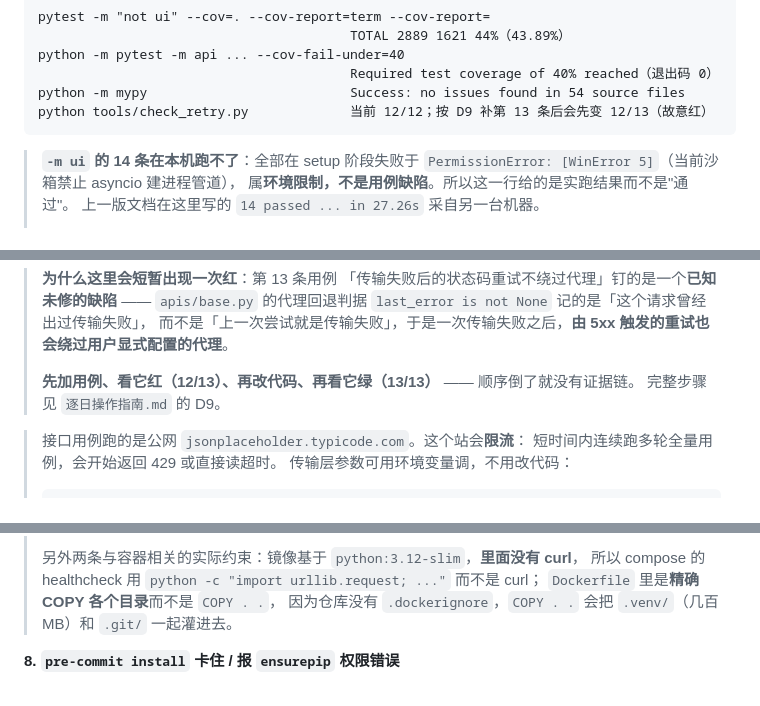
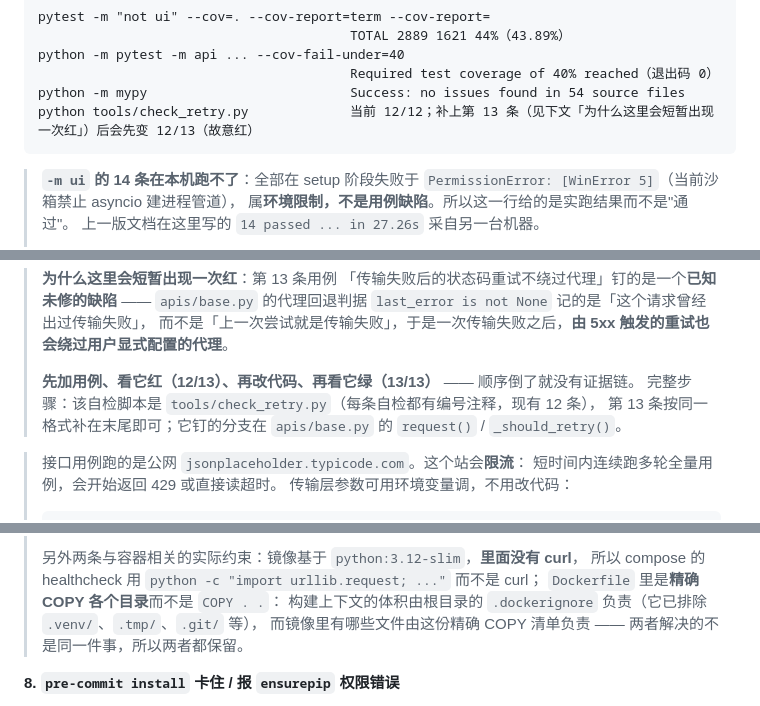
Before and after one commit to lefan17/auto-test-demo, a Markdown page: README.md, 3 parts joined by grey strips. GitHub-like rendering.

````diff
--- a/README.md
+++ b/README.md
@@ -323,7 +323,7 @@ pytest -m "not ui" --cov=. --cov-report=term --cov-report=
 python -m pytest -m api ... --cov-fail-under=40
                                         Required test coverage of 40% reached（退出码 0）
 python -m mypy                          Success: no issues found in 54 source files
-python tools/check_retry.py             当前 12/12；按 D9 补第 13 条后会先变 12/13（故意红）
+python tools/check_retry.py             当前 12/12；补上第 13 条（见下文「为什么这里会短暂出现一次红」）后会先变 12/13（故意红）
 ```
 
 > **`-m ui` 的 14 条在本机跑不了**：全部在 setup 阶段失败于
@@ -356,7 +356,8 @@ python tools/check_retry.py             当前 12/12；按 D9 补第 13 条后
 > 而不是「上一次尝试就是传输失败」，于是一次传输失败之后，**由 5xx 触发的重试也会绕过用户显式配置的代理**。
 >
 > **先加用例、看它红（12/13）、再改代码、再看它绿（13/13）** —— 顺序倒了就没有证据链。
-> 完整步骤见 `逐日操作指南.md` 的 D9。
+> 完整步骤：该自检脚本是 `tools/check_retry.py`（每条自检都有编号注释，现有 12 条），
+> 第 13 条按同一格式补在末尾即可；它钉的分支在 `apis/base.py` 的 `request()` / `_should_retry()`。
 
 > 接口用例跑的是公网 `jsonplaceholder.typicode.com`。这个站会**限流**：
 > 短时间内连续跑多轮全量用例，会开始返回 429 或直接读超时。
@@ -532,8 +533,9 @@ docker compose -f docker-compose.yml config --quiet
 >
 > 另外两条与容器相关的实际约束：镜像基于 `python:3.12-slim`，**里面没有 curl**，
 > 所以 compose 的 healthcheck 用 `python -c "import urllib.request; ..."` 而不是 curl；
-> `Dockerfile` 里是**精确 COPY 各个目录**而不是 `COPY . .`，
-> 因为仓库没有 `.dockerignore`，`COPY . .` 会把 `.venv/`（几百 MB）和 `.git/` 一起灌进去。
+> `Dockerfile` 里是**精确 COPY 各个目录**而不是 `COPY . .`：
+> 构建上下文的体积由根目录的 `.dockerignore` 负责（它已排除 `.venv/`、`.tmp/`、`.git/` 等），
+> 而镜像里有哪些文件由这份精确 COPY 清单负责 —— 两者解决的不是同一件事，所以两者都保留。
 
 **8. `pre-commit install` 卡住 / 报 `ensurepip` 权限错误**
 
````
Also changed, not shown: docs/测试有效性说明.md (+22 -22 lines).
